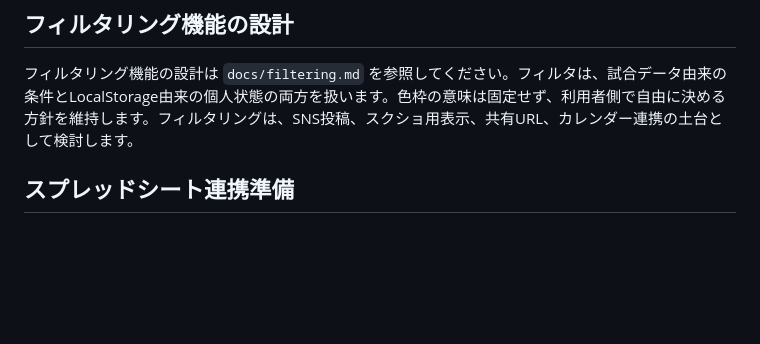
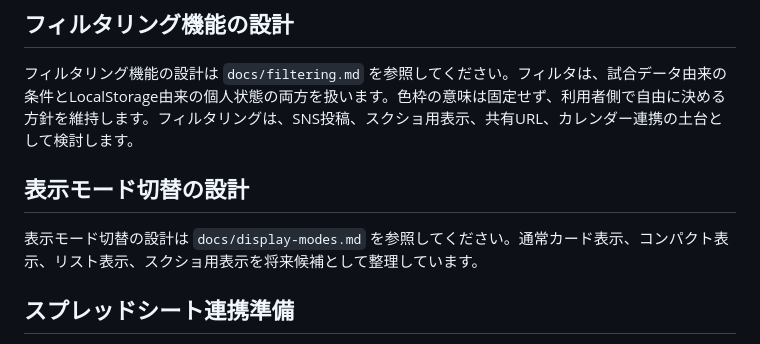
Before and after one commit to koteikara/Sanga, a Markdown page: README.md, the part around the change. GitHub-like rendering; blank space fills up the shorter version.

Commit message:
docs: 表示モード切替の設計を整理

```diff
--- a/README.md
+++ b/README.md
@@ -124,6 +124,10 @@ CSS / JavaScript / JSONのいずれかを本番反映する場合は、必要に
 
 フィルタリング機能の設計は `docs/filtering.md` を参照してください。フィルタは、試合データ由来の条件とLocalStorage由来の個人状態の両方を扱います。色枠の意味は固定せず、利用者側で自由に決める方針を維持します。フィルタリングは、SNS投稿、スクショ用表示、共有URL、カレンダー連携の土台として検討します。
 
+## 表示モード切替の設計
+
+表示モード切替の設計は `docs/display-modes.md` を参照してください。通常カード表示、コンパクト表示、リスト表示、スクショ用表示を将来候補として整理しています。
+
 ## スプレッドシート連携準備
 
 将来的にはGoogleスプレッドシートを日程データの正本にしますが、現段階ではGoogle Sheets APIの自動連携や認証情報の作成は行いません。まずはスプレッドシートからCSVを書き出し、確認用JSONを生成する準備段階です。
```
Also changed, not shown: docs/display-modes.md (added, +210 -0 lines).
